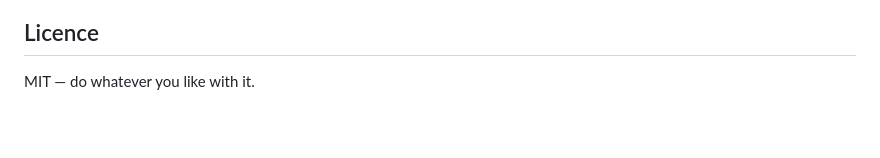
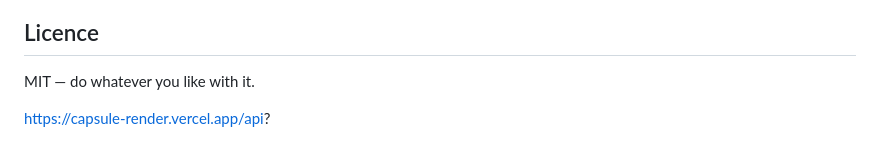
Before and after one commit to szymon42069/Newswire, a Markdown page: README.md, the part around the change. Rendered like a GitHub page; blank space fills up the shorter version.

Commit message:
Update README.md
Updating to get a capsule renderer

```diff
--- a/README.md
+++ b/README.md
@@ -128,3 +128,5 @@ Example response:
 ## Licence
 
 MIT — do whatever you like with it.
+
+https://capsule-render.vercel.app/api?
```
